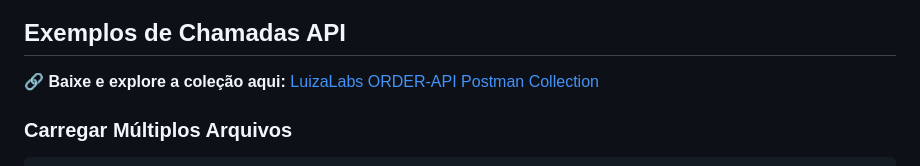
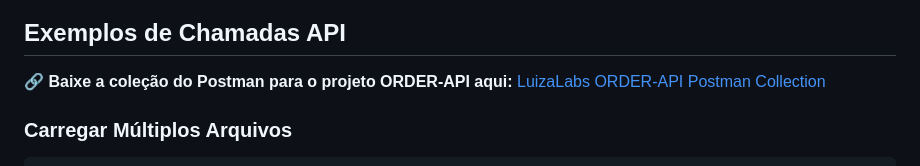
Before and after one commit to caputomarcos/luizalabs-logistics-challenge-order-api, a Markdown page: README.md, the part around the change. Rendered like a GitHub page.

```diff
--- a/README.md
+++ b/README.md
@@ -130,7 +130,7 @@ Após iniciar a aplicação, você pode acessar o dashboard no seguinte endereç
 
 ## Exemplos de Chamadas API
 
-🔗 **Baixe e explore a coleção aqui:**
+🔗 **Baixe a coleção do Postman para o projeto ORDER-API aqui:**
 [LuizaLabs ORDER-API Postman Collection](https://raw.githubusercontent.com/caputomarcos/luizalabs-logistics-challenge-order-api/main/luizalabs-logistics-challenge-order-api.postman_collection.json)
 
 ### Carregar Múltiplos Arquivos
```
